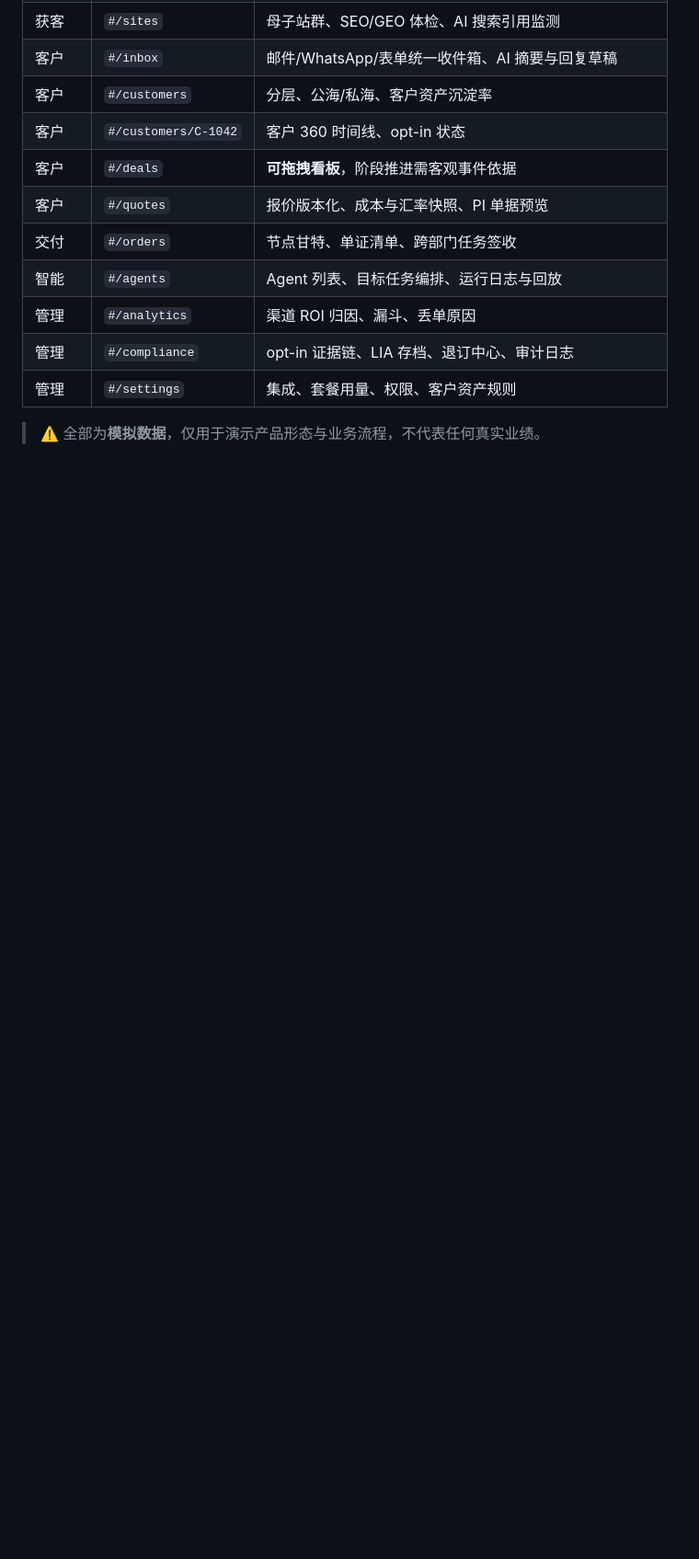
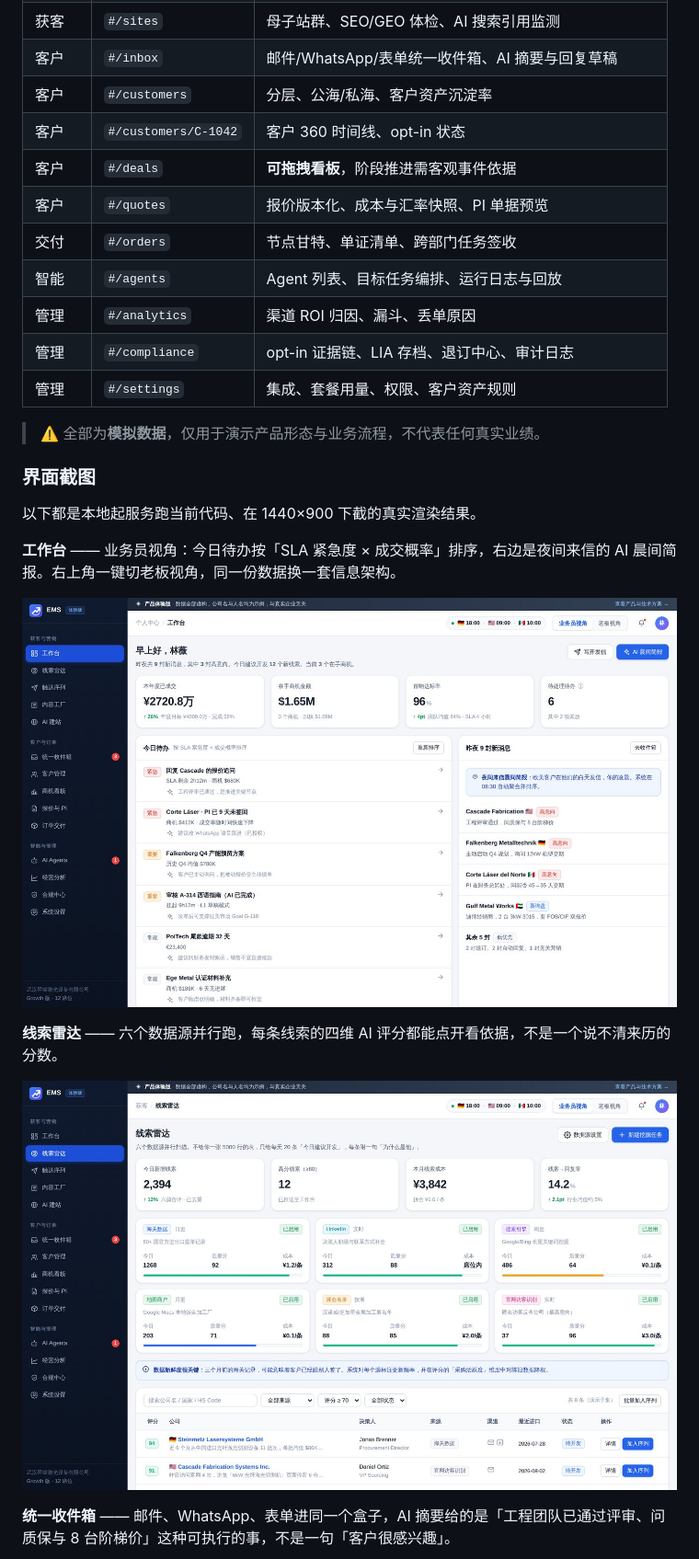
Before and after one commit to decli/ExportMarketingSystem, a Markdown page: README.md, the part around one of its changes. Shown at 92% size. Rendered like a GitHub page; pictures changed too: docs/screenshots/dashboard.jpg (added), docs/screenshots/leads.jpg (added); blank space fills up the shorter version.

```diff
--- a/README.md
+++ b/README.md
@@ -44,3 +44,18 @@
 | 管理 | `#/settings` | 集成、套餐用量、权限、客户资产规则 |
 
 > ⚠️ 全部为**模拟数据**，仅用于演示产品形态与业务流程，不代表任何真实业绩。
+
+### 界面截图
+
+以下都是本地起服务跑当前代码、在 1440×900 下截的真实渲染结果。
+
+**工作台** —— 业务员视角：今日待办按「SLA 紧急度 × 成交概率」排序，右边是夜间来信的 AI 晨间简报。右上角一键切老板视角，同一份数据换一套信息架构。
+
+![EMS 工作台：四张指标卡（本年度已成交、在手商机金额、首响达标率、待处理待办），左侧今日待办列表带紧急度标签和 SLA 倒计时，右侧昨夜 9 封新消息按意向分级](docs/screenshots/dashboard.jpg)
+
+**线索雷达** —— 六个数据源并行跑，每条线索的四维 AI 评分都能点开看依据，不是一个说不清来历的分数。
+
+![EMS 线索雷达：顶部四张统计卡，中间六个数据源各自的今日新增与已启用状态，下方线索表格带评分、决策人、来源和「加入序列」操作](docs/screenshots/leads.jpg)
+
+**统一收件箱** —— 邮件、WhatsApp、表单进同一个盒子，AI 摘要给的是「工程团队已通过评审、问质保与 8 台阶梯价」这种可执行的事，不是一句「客户很感兴趣」。
+
```
Also changed, not shown: other parts of README.md (+9 -0 lines), docs/screenshots/agents.jpg (added), docs/screenshots/analytics.jpg (added), docs/screenshots/inbox.jpg (added).
